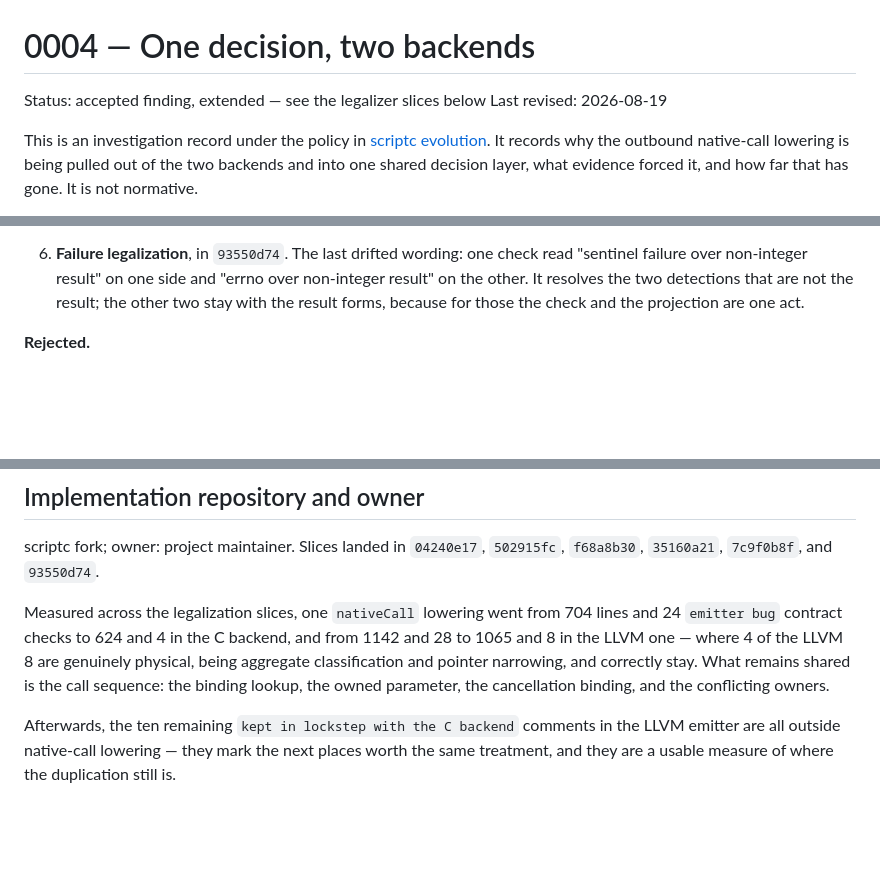
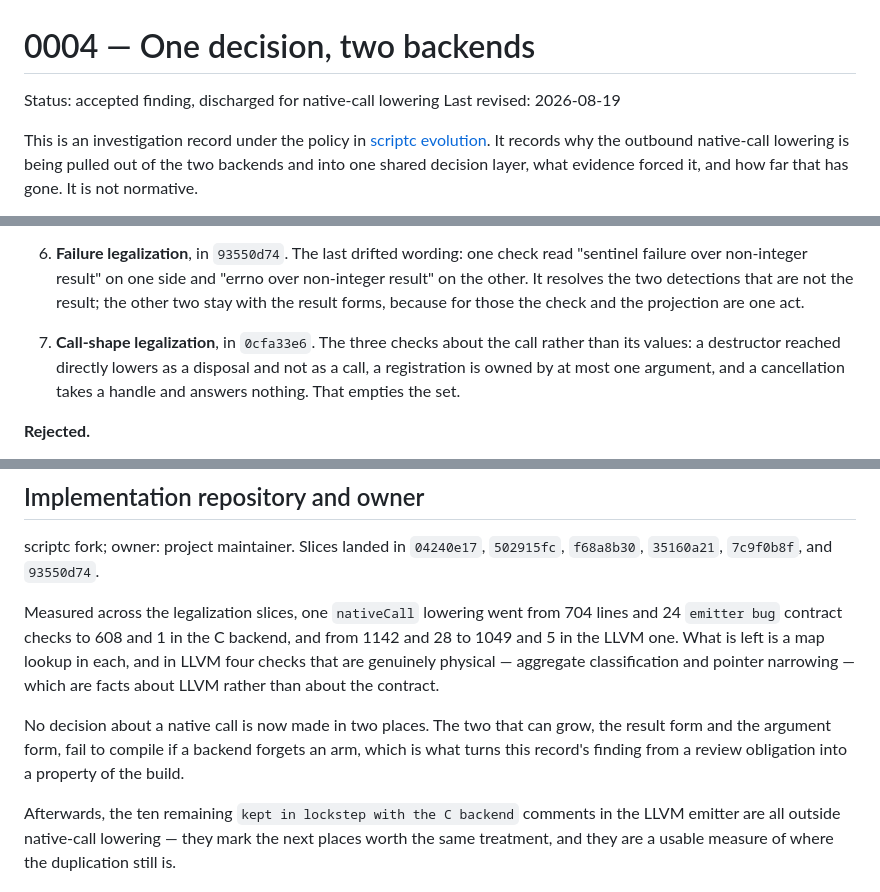
Before and after one commit to AkisArou/native-typescript, a Markdown page: docs/records/0004-one-decision-two-backends.md, 3 parts joined by grey strips. GitHub-like rendering; blank space fills up the shorter version.

Commit message:
Close out the native-call legalization
Picks up fork 0cfa33e6. Record 0004's finding is discharged for native-call
lowering: no decision about a native call is made in two places, and the two
forms that can grow are held to that by the type checker rather than by review.

Co-Authored-By: Claude Opus 5 <noreply@anthropic.com>
Claude-Session: https://claude.ai/code/session_012QbCSmGr3hf6mo1pNYWeNP

```diff
--- a/docs/records/0004-one-decision-two-backends.md
+++ b/docs/records/0004-one-decision-two-backends.md
@@ -1,6 +1,6 @@
 # 0004 — One decision, two backends
 
-Status: accepted finding, extended — see the legalizer slices below
+Status: accepted finding, discharged for native-call lowering
 Last revised: 2026-08-19
 
 This is an investigation record under the policy in
@@ -155,6 +155,11 @@ density, each landing green. All three landed, each observationally inert.
    detections that are not the result; the other two stay with the result
    forms, because for those the check and the projection are one act.
 
+7. **Call-shape legalization**, in `0cfa33e6`. The three checks about the call
+   rather than its values: a destructor reached directly lowers as a disposal
+   and not as a call, a registration is owned by at most one argument, and a
+   cancellation takes a handle and answers nothing. That empties the set.
+
 **Rejected.**
 
 - *Generate one backend from the other.* The two emit genuinely different
@@ -175,11 +180,16 @@ scriptc fork; owner: project maintainer. Slices landed in `04240e17`,
 `502915fc`, `f68a8b30`, `35160a21`, `7c9f0b8f`, and `93550d74`.
 
 Measured across the legalization slices, one `nativeCall` lowering went from
-704 lines and 24 `emitter bug` contract checks to 624 and 4 in the C backend,
-and from 1142 and 28 to 1065 and 8 in the LLVM one — where 4 of the LLVM 8 are
-genuinely physical, being aggregate classification and pointer narrowing, and
-correctly stay. What remains shared is the call sequence: the binding lookup,
-the owned parameter, the cancellation binding, and the conflicting owners.
+704 lines and 24 `emitter bug` contract checks to 608 and 1 in the C backend,
+and from 1142 and 28 to 1049 and 5 in the LLVM one. What is left is a map
+lookup in each, and in LLVM four checks that are genuinely physical — aggregate
+classification and pointer narrowing — which are facts about LLVM rather than
+about the contract.
+
+No decision about a native call is now made in two places. The two that can
+grow, the result form and the argument form, fail to compile if a backend
+forgets an arm, which is what turns this record's finding from a review
+obligation into a property of the build.
 
 Afterwards, the ten remaining `kept in lockstep with the C backend` comments
 in the LLVM emitter are all outside native-call lowering — they mark the next
```
Also changed, not shown: docs/status.md (+9 -3 lines).
